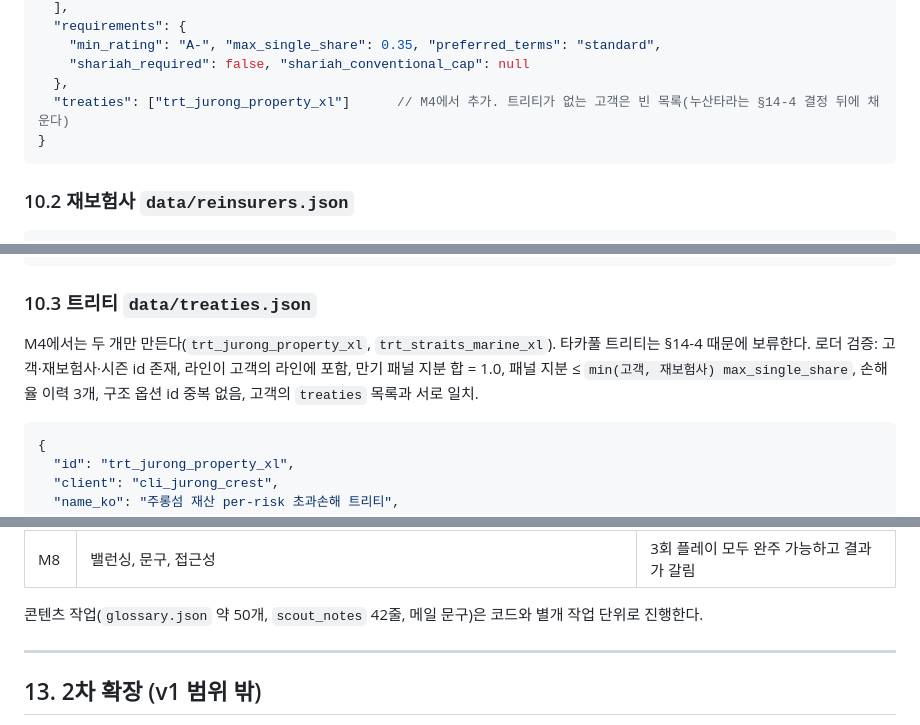
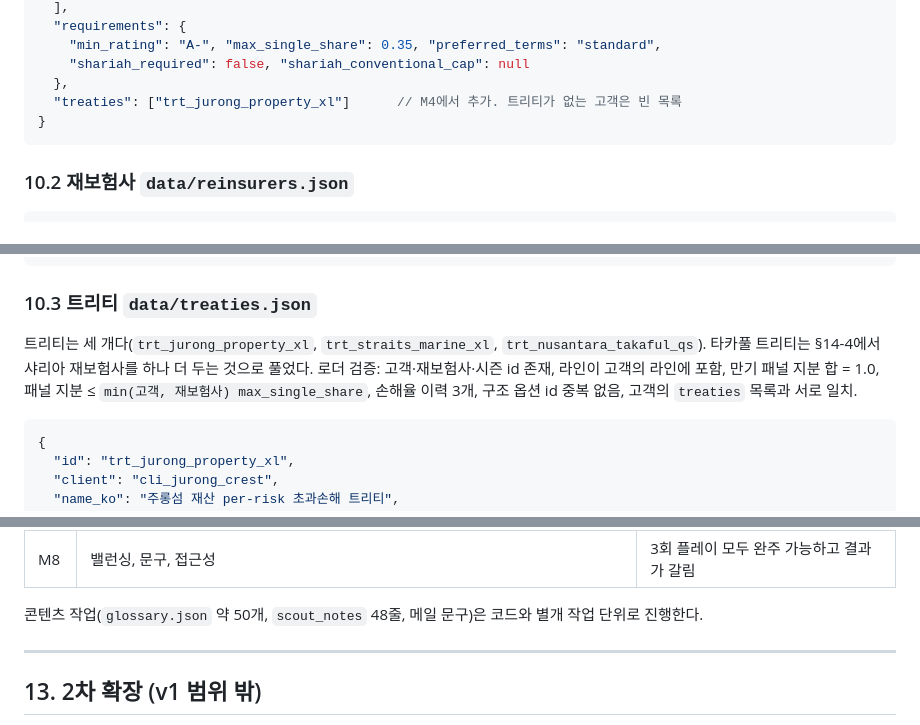
Before and after one commit to hongjinhyotop-cpu/reinsurance-broker-sim, a Markdown page: docs/design.md, 3 parts joined by grey strips. Drawn GitHub-style.

````diff
--- a/docs/design.md
+++ b/docs/design.md
@@ -652,7 +653,7 @@ U   = Σ w_k × score_k
     "min_rating": "A-", "max_single_share": 0.35, "preferred_terms": "standard",
     "shariah_required": false, "shariah_conventional_cap": null
   },
-  "treaties": ["trt_jurong_property_xl"]      // M4에서 추가. 트리티가 없는 고객은 빈 목록(누산타라는 §14-4 결정 뒤에 채운다)
+  "treaties": ["trt_jurong_property_xl"]      // M4에서 추가. 트리티가 없는 고객은 빈 목록
 }
 ```
 
@@ -680,7 +681,7 @@ U   = Σ w_k × score_k
 
 ### 10.3 트리티 `data/treaties.json`
 
-M4에서는 두 개만 만든다(`trt_jurong_property_xl`, `trt_straits_marine_xl`). 타카풀 트리티는 §14-4 때문에 보류한다. 로더 검증: 고객·재보험사·시즌 id 존재, 라인이 고객의 라인에 포함, 만기 패널 지분 합 = 1.0, 패널 지분 ≤ `min(고객, 재보험사) max_single_share`, 손해율 이력 3개, 구조 옵션 id 중복 없음, 고객의 `treaties` 목록과 서로 일치.
+트리티는 세 개다(`trt_jurong_property_xl`, `trt_straits_marine_xl`, `trt_nusantara_takaful_qs`). 타카풀 트리티는 §14-4에서 샤리아 재보험사를 하나 더 두는 것으로 풀었다. 로더 검증: 고객·재보험사·시즌 id 존재, 라인이 고객의 라인에 포함, 만기 패널 지분 합 = 1.0, 패널 지분 ≤ `min(고객, 재보험사) max_single_share`, 손해율 이력 3개, 구조 옵션 id 중복 없음, 고객의 `treaties` 목록과 서로 일치.
 ```jsonc
 {
   "id": "trt_jurong_property_xl",
@@ -1006,7 +1007,7 @@ reinsurance-broker-sim/
 | M7 | 재무, 순위표, 시즌·연말 리뷰, 이사회 | 한 해 완주 후 등급 산출 |
 | M8 | 밸런싱, 문구, 접근성 | 3회 플레이 모두 완주 가능하고 결과가 갈림 |
 
-콘텐츠 작업(`glossary.json` 약 50개, `scout_notes` 42줄, 메일 문구)은 코드와 별개 작업 단위로 진행한다.
+콘텐츠 작업(`glossary.json` 약 50개, `scout_notes` 48줄, 메일 문구)은 코드와 별개 작업 단위로 진행한다.
 
 ---
 
````
Also changed, not shown: other parts of docs/design.md (+6 -5 lines), CLAUDE.md (+1 -1 lines).
